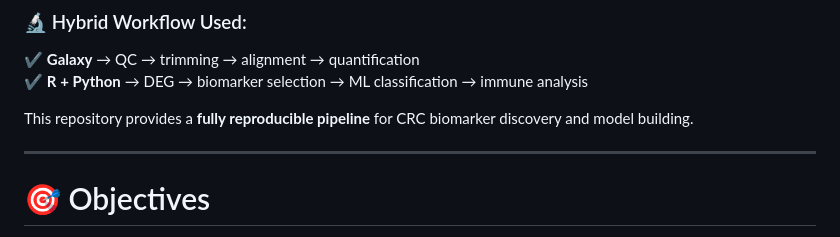
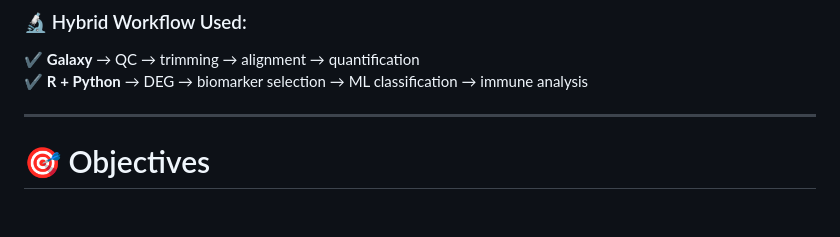
Before and after one commit to captainbioinfo/AI_and_Biotech_Project, a Markdown page: README.md, the part around the change. Rendered like a GitHub page; blank space fills up the shorter version.

```diff
--- a/README.md
+++ b/README.md
@@ -32,8 +32,6 @@ The pipeline leverages both **Galaxy** (for raw FASTQ analysis) and **R/Python**
 ### 🔬 Hybrid Workflow Used:
 ✔ **Galaxy** → QC → trimming → alignment → quantification
 ✔ **R + Python** → DEG → biomarker selection → ML classification → immune analysis
-
-This repository provides a **fully reproducible pipeline** for CRC biomarker discovery and model building.
 
 ---
 
```
